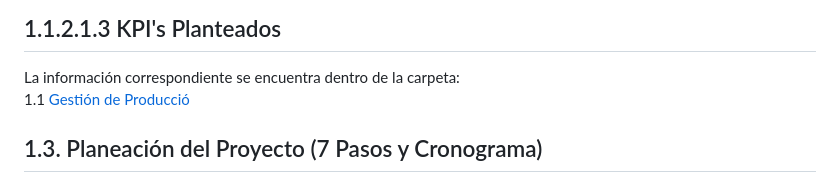
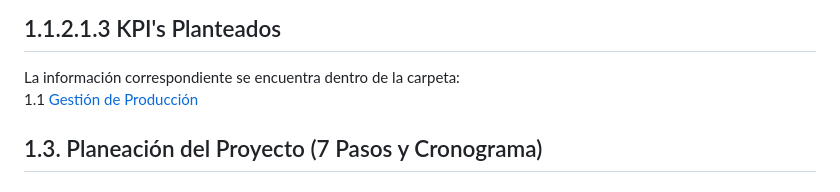
Before and after one commit to dfcantors/Proyecto_APM, a Markdown page: README.md, the part around the change. GitHub-like rendering.

```diff
--- a/README.md
+++ b/README.md
@@ -8,7 +8,7 @@
 ## 1.1.2.1.3 KPI's Planteados
 La información correspondiente se encuentra dentro de la carpeta:
 <br>
-        1.1 [Gestión de Producció](https://github.com/dfcantors/Proyecto_APM/tree/main/1.%20Seccion%20de%20Producto/1.1.%20Gestion%20de%20Produccion)
+        1.1 [Gestión de Producción](https://github.com/dfcantors/Proyecto_APM/tree/main/1.%20Seccion%20de%20Producto/1.1.%20Gestion%20de%20Produccion)
 
 ## 1.3. Planeación del Proyecto (7 Pasos y Cronograma)
 ### EDT
```
